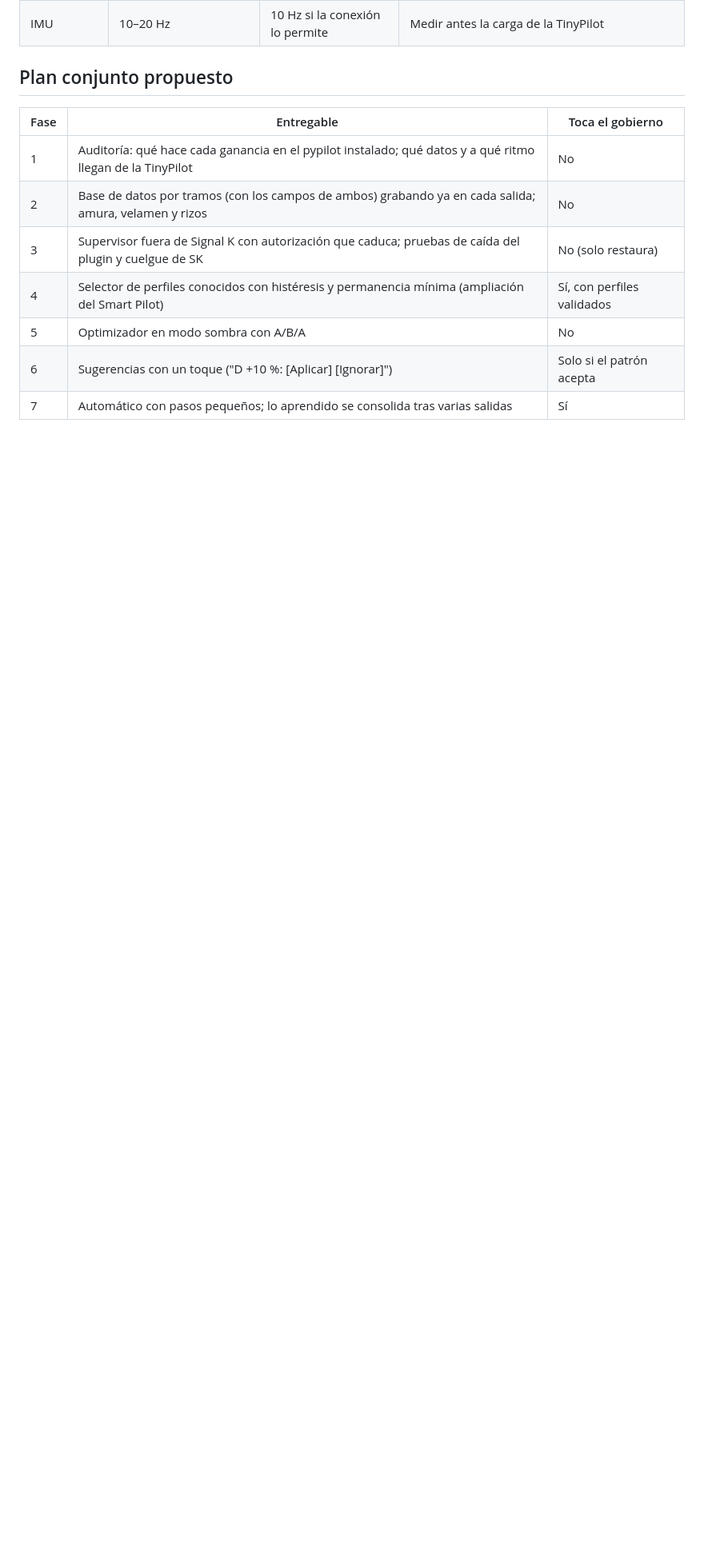
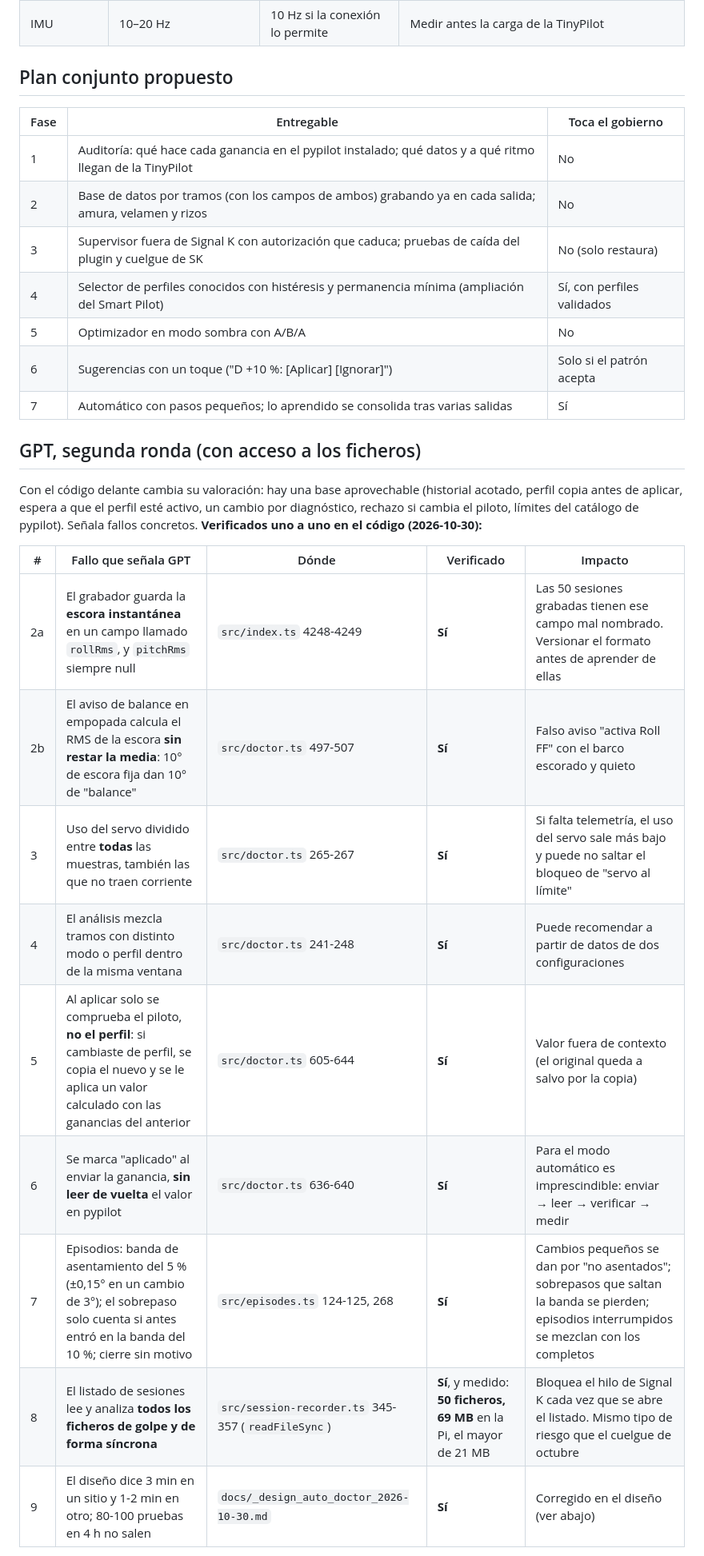
Before and after one commit to Aitonos/signalk-pypilot-newui, a Markdown page: docs/_analysis_llm_auto_doctor_2026-10-30.md, the part around one of its changes. Shown at 80% size. Drawn GitHub-style; blank space fills up the shorter version.

Commit message:
docs: GPT code review of the Doctor verified point by point (metrics, episodes, apply path, sync session listing); design windows made consistent (A/B/A 3 x 90 s) and trial count corrected

```diff
--- a/docs/_analysis_llm_auto_doctor_2026-10-30.md
+++ b/docs/_analysis_llm_auto_doctor_2026-10-30.md
@@ -133,3 +133,23 @@ Puntos propios de GPT (no están en Gemini):
 | 6 | Sugerencias con un toque ("D +10 %: [Aplicar] [Ignorar]") | Solo si el patrón acepta |
 | 7 | Automático con pasos pequeños; lo aprendido se consolida tras varias salidas | Sí |
 
+## GPT, segunda ronda (con acceso a los ficheros)
+
+Con el código delante cambia su valoración: hay una base aprovechable
+(historial acotado, perfil copia antes de aplicar, espera a que el perfil
+esté activo, un cambio por diagnóstico, rechazo si cambia el piloto, límites
+del catálogo de pypilot). Señala fallos concretos. **Verificados uno a uno
+en el código (2026-10-30):**
+
+| # | Fallo que señala GPT | Dónde | Verificado | Impacto |
+|---|---|---|---|---|
+| 2a | El grabador guarda la **escora instantánea** en un campo llamado `rollRms`, y `pitchRms` siempre null | `src/index.ts` 4248-4249 | **Sí** | Las 50 sesiones grabadas tienen ese campo mal nombrado. Versionar el formato antes de aprender de ellas |
+| 2b | El aviso de balance en empopada calcula el RMS de la escora **sin restar la media**: 10° de escora fija dan 10° de "balance" | `src/doctor.ts` 497-507 | **Sí** | Falso aviso "activa Roll FF" con el barco escorado y quieto |
+| 3 | Uso del servo dividido entre **todas** las muestras, también las que no traen corriente | `src/doctor.ts` 265-267 | **Sí** | Si falta telemetría, el uso del servo sale más bajo y puede no saltar el bloqueo de "servo al límite" |
+| 4 | El análisis mezcla tramos con distinto modo o perfil dentro de la misma ventana | `src/doctor.ts` 241-248 | **Sí** | Puede recomendar a partir de datos de dos configuraciones |
+| 5 | Al aplicar solo se comprueba el piloto, **no el perfil**: si cambiaste de perfil, se copia el nuevo y se le aplica un valor calculado con las ganancias del anterior | `src/doctor.ts` 605-644 | **Sí** | Valor fuera de contexto (el original queda a salvo por la copia) |
+| 6 | Se marca "aplicado" al enviar la ganancia, **sin leer de vuelta** el valor en pypilot | `src/doctor.ts` 636-640 | **Sí** | Para el modo automático es imprescindible: enviar → leer → verificar → medir |
+| 7 | Episodios: banda de asentamiento del 5 % (±0,15° en un cambio de 3°); el sobrepaso solo cuenta si antes entró en la banda del 10 %; cierre sin motivo | `src/episodes.ts` 124-125, 268 | **Sí** | Cambios pequeños se dan por "no asentados"; sobrepasos que saltan la banda se pierden; episodios interrumpidos se mezclan con los completos |
+| 8 | El listado de sesiones lee y analiza **todos los ficheros de golpe y de forma síncrona** | `src/session-recorder.ts` 345-357 (`readFileSync`) | **Sí**, y medido: **50 ficheros, 69 MB** en la Pi, el mayor de 21 MB | Bloquea el hilo de Signal K cada vez que se abre el listado. Mismo tipo de riesgo que el cuelgue de octubre |
+| 9 | El diseño dice 3 min en un sitio y 1-2 min en otro; 80-100 pruebas en 4 h no salen | `docs/_design_auto_doctor_2026-10-30.md` | **Sí** | Corregido en el diseño (ver abajo) |
+
```
Also changed, not shown: other parts of docs/_analysis_llm_auto_doctor_2026-10-30.md (+20 -0 lines), docs/_design_auto_doctor_2026-10-30.md (+17 -9 lines).
